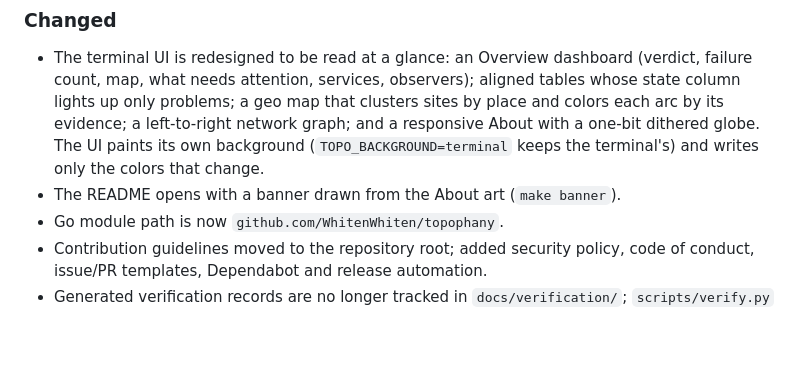
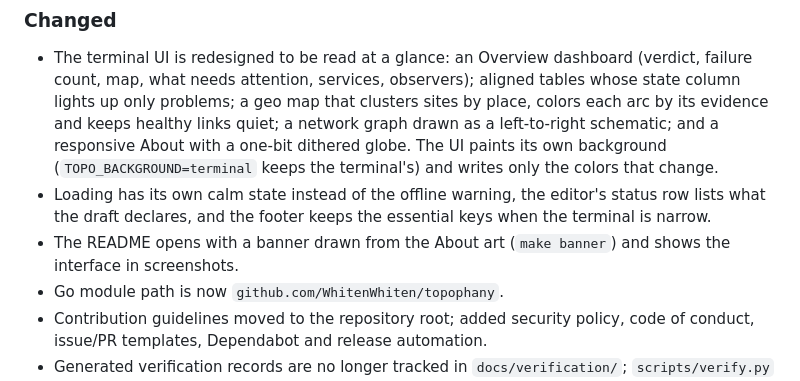
Before and after one commit to Michael-YS/topophany, a Markdown page: CHANGELOG.md, the part around the change. Rendered like a GitHub page; blank space fills up the shorter version.

```diff
--- a/CHANGELOG.md
+++ b/CHANGELOG.md
@@ -12,11 +12,16 @@ and this project adheres to [Semantic Versioning](https://semver.org/spec/v2.0.0
 - The terminal UI is redesigned to be read at a glance: an Overview dashboard
   (verdict, failure count, map, what needs attention, services, observers);
   aligned tables whose state column lights up only problems; a geo map that
-  clusters sites by place and colors each arc by its evidence; a left-to-right
-  network graph; and a responsive About with a one-bit dithered globe. The UI
-  paints its own background (`TOPO_BACKGROUND=terminal` keeps the terminal's)
-  and writes only the colors that change.
-- The README opens with a banner drawn from the About art (`make banner`).
+  clusters sites by place, colors each arc by its evidence and keeps healthy
+  links quiet; a network graph drawn as a left-to-right schematic; and a
+  responsive About with a one-bit dithered globe. The UI paints its own
+  background (`TOPO_BACKGROUND=terminal` keeps the terminal's) and writes only
+  the colors that change.
+- Loading has its own calm state instead of the offline warning, the editor's
+  status row lists what the draft declares, and the footer keeps the essential
+  keys when the terminal is narrow.
+- The README opens with a banner drawn from the About art (`make banner`) and
+  shows the interface in screenshots.
 - Go module path is now `github.com/WhitenWhiten/topophany`.
 - Contribution guidelines moved to the repository root; added security policy,
   code of conduct, issue/PR templates, Dependabot and release automation.
```
Also changed, not shown: README.md (+19 -3 lines), docs/assets/incident.png (added), docs/assets/network.png (added), docs/assets/overview.png (added).
